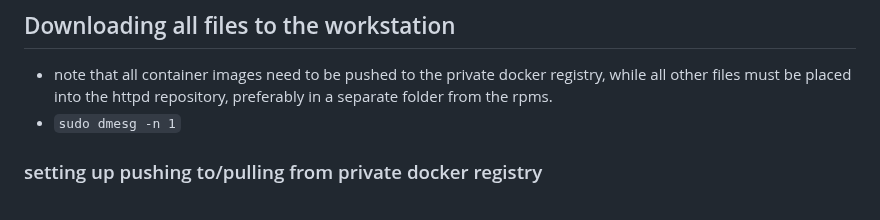
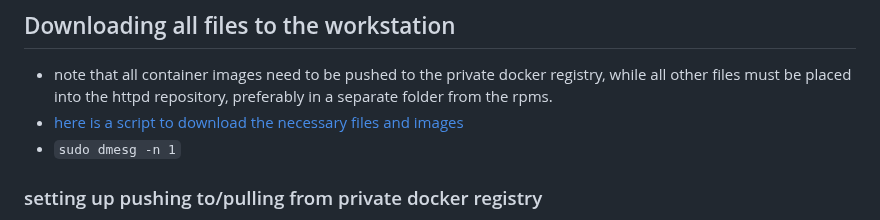
Before and after one commit to bbaum11/internship2025_stuff, a Markdown page: airgap_deployment/airgap_deployment.md, the part around the change. Drawn GitHub-style.

```diff
--- a/airgap_deployment/airgap_deployment.md
+++ b/airgap_deployment/airgap_deployment.md
@@ -1,5 +1,6 @@
 ## Downloading all files to the workstation
 - note that all container images need to be pushed to the private docker registry, while all other files must be placed into the httpd repository, preferably in a separate folder from the rpms.
+- [here is a script to download the necessary files and images](deployment.dependency.download.sh)
 - `sudo dmesg -n 1`
 
 ### setting up pushing to/pulling from private docker registry
```
